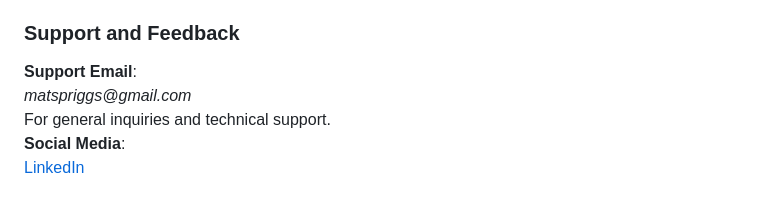
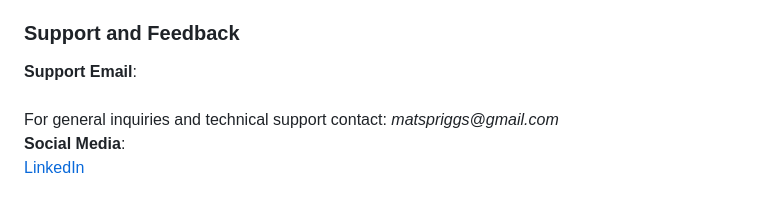
Before and after one commit to ms2206/GenomeVarAPI, a Markdown page: docs/user_guide.md, the part around the change. Drawn GitHub-style.

Commit message:
updated contact infor user user_guide

```diff
--- a/docs/user_guide.md
+++ b/docs/user_guide.md
@@ -113,8 +113,8 @@ The API has 8 main endpoints:
 </ul>
 
 <h3> Support and Feedback</h3>
-<b>Support Email</b>:<br> <em>matspriggs@gmail.com</em><br>
-For general inquiries and technical support.<br>
+<b>Support Email</b>:<br> <br>
+For general inquiries and technical support contact: <em>matspriggs@gmail.com</em><br>
 
 <b>Social Media</b>:<br>
 <a href='https://www.linkedin.com/in/matthew-spriggs-324215121/'>LinkedIn</a><br>
```
